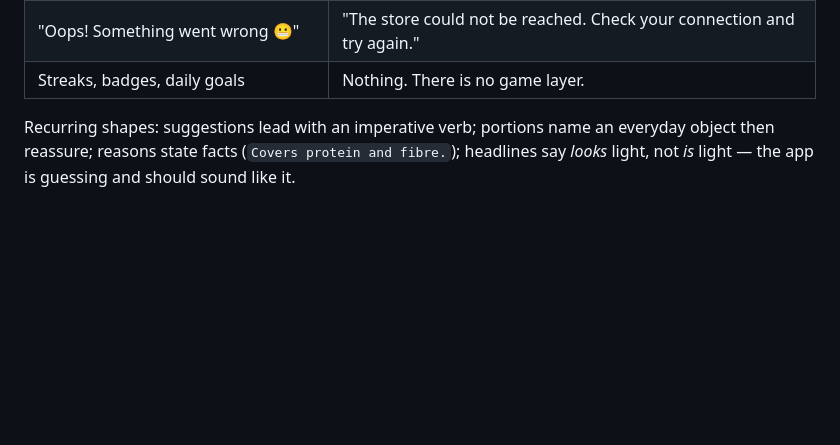
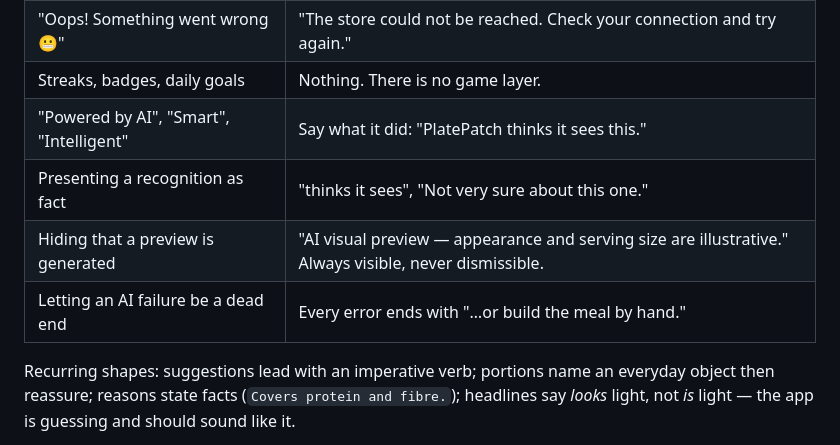
Before and after one commit to Ramy888/PlateApp, a Markdown page: DESIGN_SYSTEM.md, the part around one of its changes. GitHub-like rendering; blank space fills up the shorter version.

```diff
--- a/DESIGN_SYSTEM.md
+++ b/DESIGN_SYSTEM.md
@@ -120,6 +142,10 @@ Recorded so the question is not reopened by accident.
 | "bad", "unhealthy", "cheat", "treat" | Name the food. No adjective. |
 | "Oops! Something went wrong 😬" | "The store could not be reached. Check your connection and try again." |
 | Streaks, badges, daily goals | Nothing. There is no game layer. |
+| "Powered by AI", "Smart", "Intelligent" | Say what it did: "PlatePatch thinks it sees this." |
+| Presenting a recognition as fact | "thinks it sees", "Not very sure about this one." |
+| Hiding that a preview is generated | "AI visual preview — appearance and serving size are illustrative." Always visible, never dismissible. |
+| Letting an AI failure be a dead end | Every error ends with "…or build the meal by hand." |
 
 Recurring shapes: suggestions lead with an imperative verb; portions name an
 everyday object then reassure; reasons state facts (`Covers protein and fibre.`);
```
Also changed, not shown: other parts of DESIGN_SYSTEM.md (+33 -11 lines).
